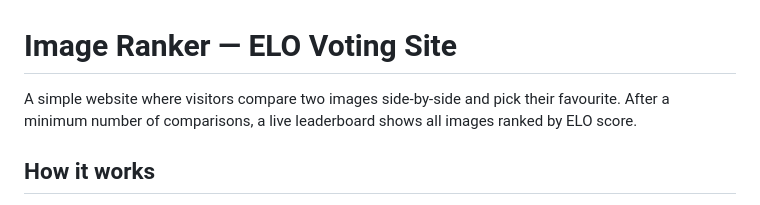
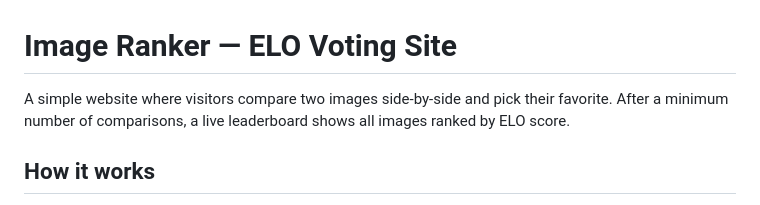
Before and after one commit to gkh3/sevenghosts, a Markdown page: README.md, the part around the change. Drawn GitHub-style.

```diff
--- a/README.md
+++ b/README.md
@@ -1,6 +1,6 @@
 # Image Ranker — ELO Voting Site
 
-A simple website where visitors compare two images side-by-side and pick their favourite.
+A simple website where visitors compare two images side-by-side and pick their favorite.
 After a minimum number of comparisons, a live leaderboard shows all images ranked by ELO score.
 
 ## How it works
```
